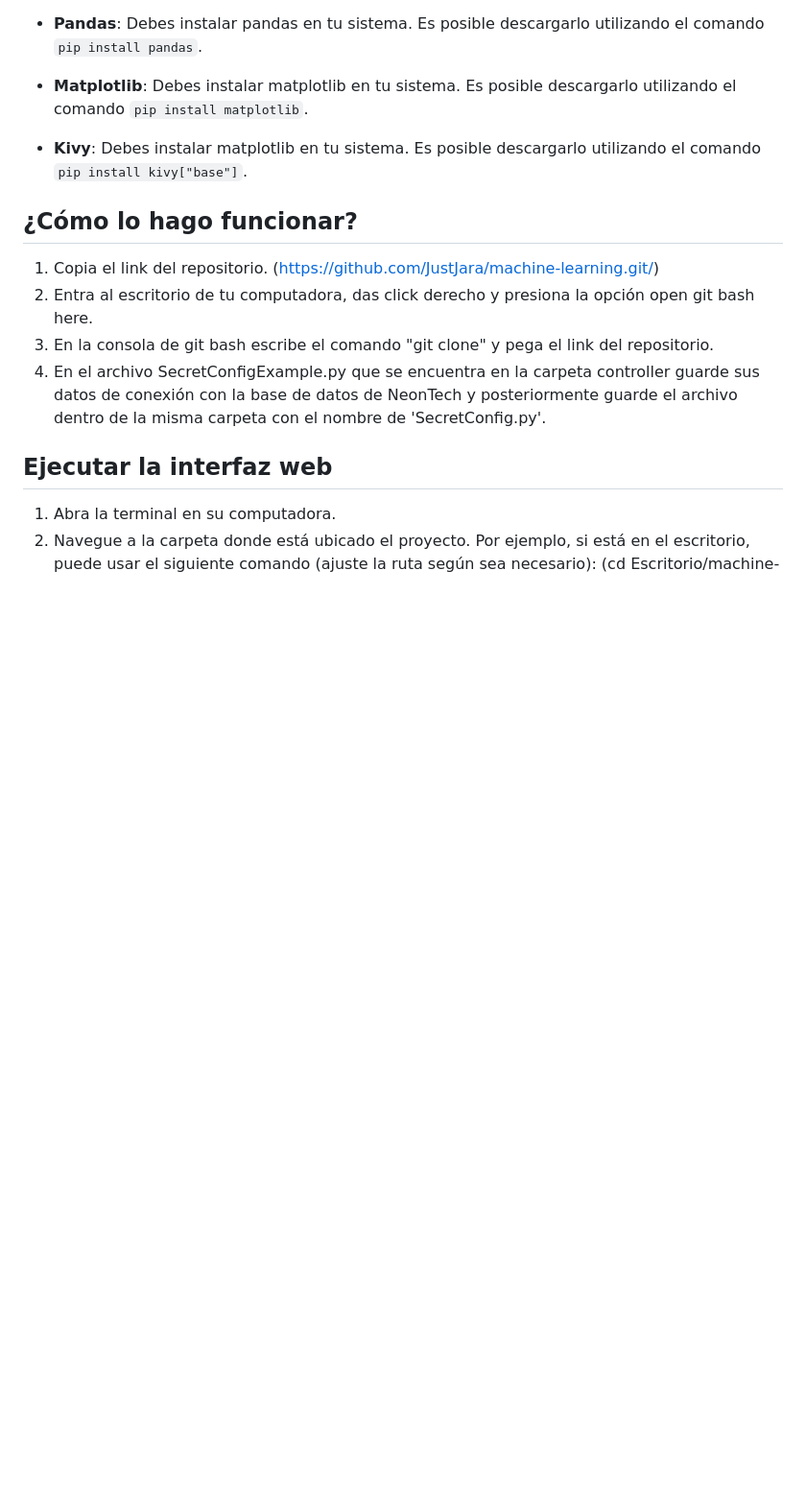
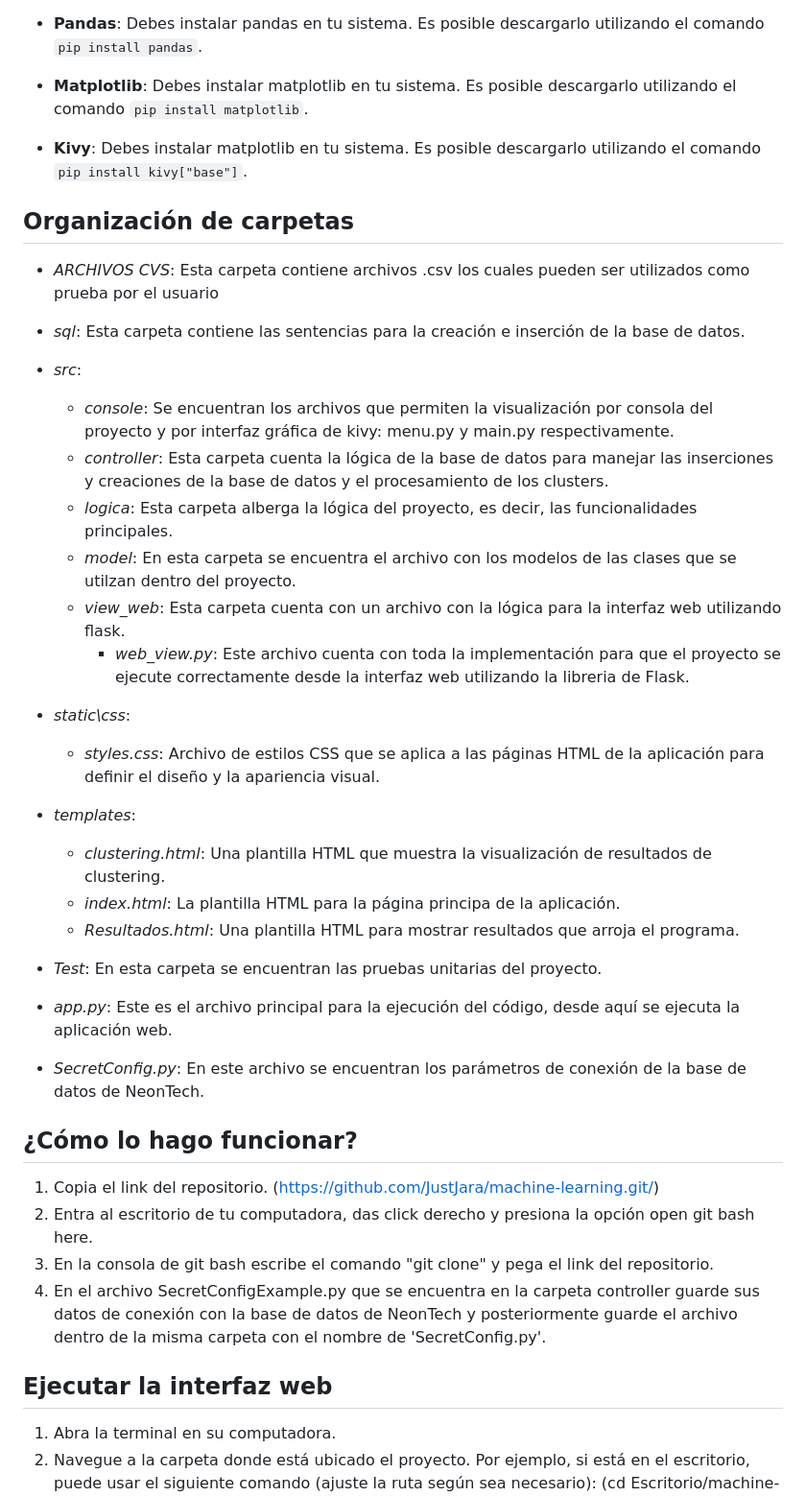
Before and after one commit to JustJara/machine-learning, a Markdown page: README.MD, the part around the change. Shown at 96% size. Rendered like a GitHub page; blank space fills up the shorter version.

Commit message:
Feature: Actualización README

```diff
--- a/README.MD
+++ b/README.MD
@@ -51,6 +51,35 @@ Aquí se describen las etapas y componentes clave del proyecto:
 
 - **Kivy**: Debes instalar matplotlib en tu sistema. Es posible descargarlo utilizando el comando `pip install kivy["base"]`.
 
+## Organización de carpetas
+
+- *ARCHIVOS CVS*: Esta carpeta contiene archivos .csv los cuales pueden ser utilizados como prueba por el usuario
+
+- *sql*: Esta carpeta contiene las sentencias para la creación e inserción de la base de datos.
+
+- *src*:
+  - *console*: Se encuentran los archivos que permiten la visualización por consola del proyecto y por interfaz gráfica de kivy: menu.py y main.py respectivamente.
+  - *controller*: Esta carpeta cuenta la lógica de la base de datos para manejar las inserciones y creaciones de la base de datos y el procesamiento de los clusters.
+  - *logica*: Esta carpeta alberga la lógica del proyecto, es decir, las funcionalidades principales.
+  - *model*: En esta carpeta se encuentra el archivo con los modelos de las clases que se utilzan dentro del proyecto.
+  - *view_web*: Esta carpeta cuenta con un archivo con la lógica para la interfaz web utilizando flask.
+    - *web_view.py*: Este archivo cuenta con toda la implementación para que el proyecto se ejecute correctamente desde la interfaz web utilizando la libreria de Flask.
+
+- *static\css*:
+  - *styles.css*: Archivo de estilos CSS que se aplica a las páginas HTML de la aplicación para definir el diseño y la apariencia visual.
+
+- *templates*:
+  - *clustering.html*: Una plantilla HTML que muestra la visualización de resultados de clustering.
+  - *index.html*: La plantilla HTML para la página principa de la aplicación.
+  - *Resultados.html*: Una plantilla HTML para mostrar resultados que arroja el programa.
+
+- *Test*: En esta carpeta se encuentran las pruebas unitarias del proyecto.
+
+- *app.py*: Este es el archivo principal para la ejecución del código, desde aquí se ejecuta la aplicación web.
+
+- *SecretConfig.py*: En este archivo se encuentran los parámetros de conexión de la base de datos de NeonTech.
+
+
 ## ¿Cómo lo hago funcionar?
 
 1. Copia el link del repositorio. (https://github.com/JustJara/machine-learning.git/)
```
